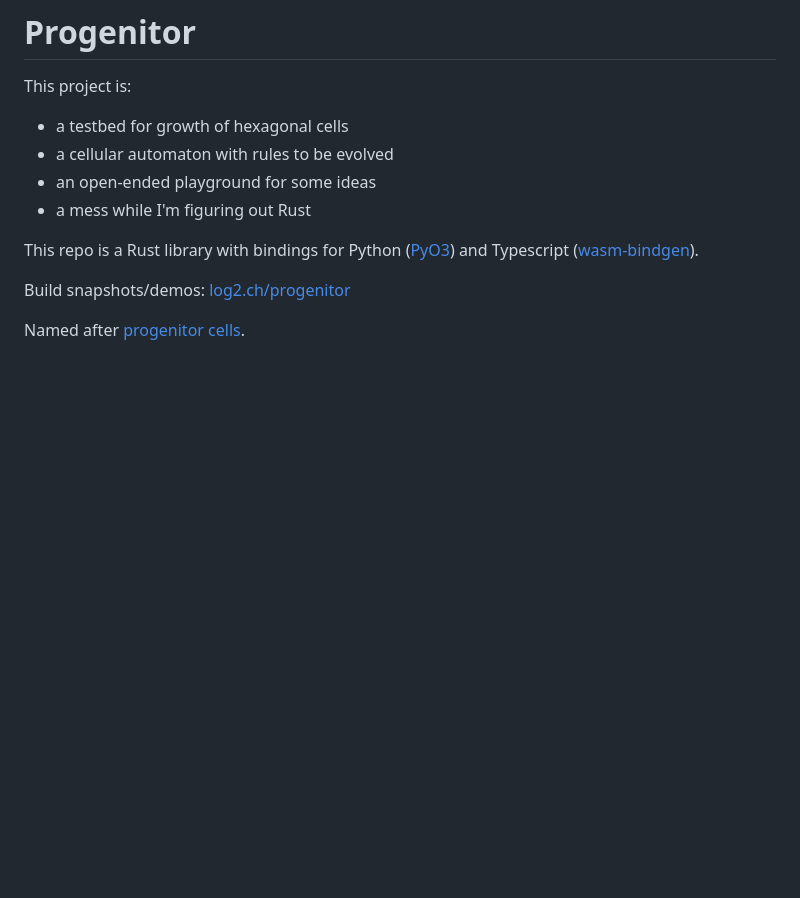
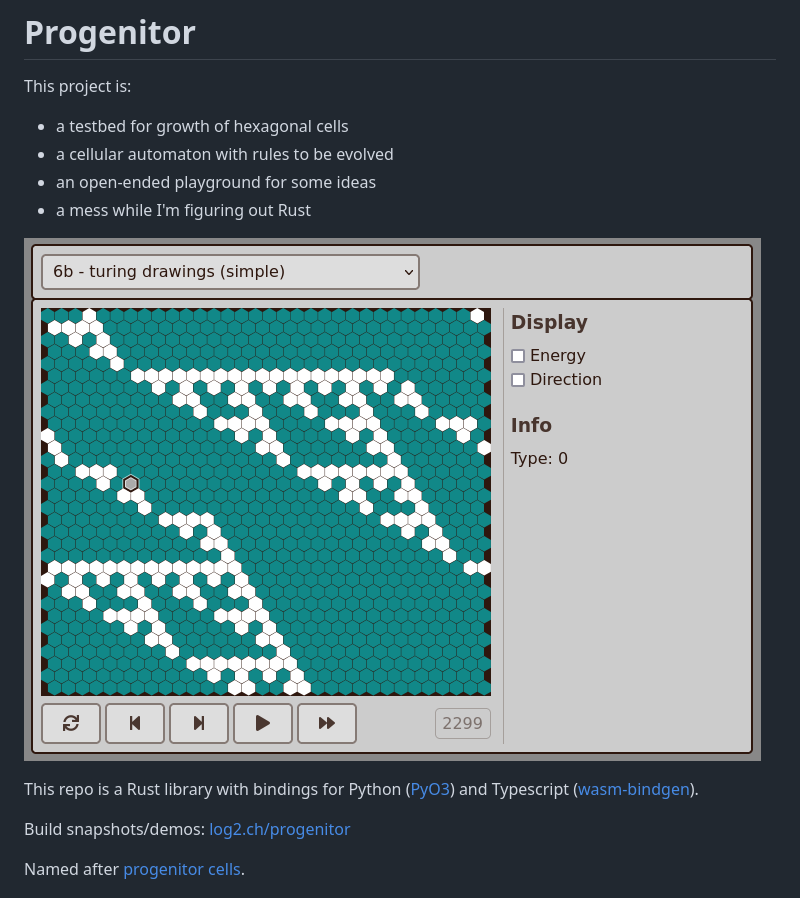
Before and after one commit to martinxyz/progenitor, a Markdown page: README.md, the part around the change. Drawn GitHub-style; pictures changed too: screenshots/turing-drawing.png (added); blank space fills up the shorter version.

Commit message:
README: add screenshot

```diff
--- a/README.md
+++ b/README.md
@@ -6,6 +6,8 @@ This project is:
 * a cellular automaton with rules to be evolved
 * an open-ended playground for some ideas
 * a mess while I'm figuring out Rust
+
+![screenshot with turing drawing producing a fractal](screenshots/turing-drawing.png?raw=true)
 
 This repo is a Rust library with bindings for Python ([PyO3](https://pyo3.rs)) and Typescript ([wasm-bindgen](https://rustwasm.github.io/docs/wasm-bindgen/)).
 
```
